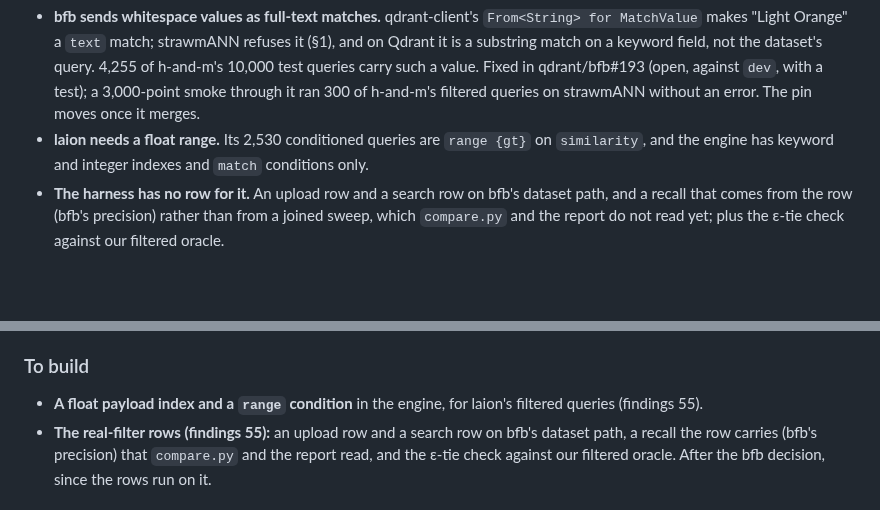
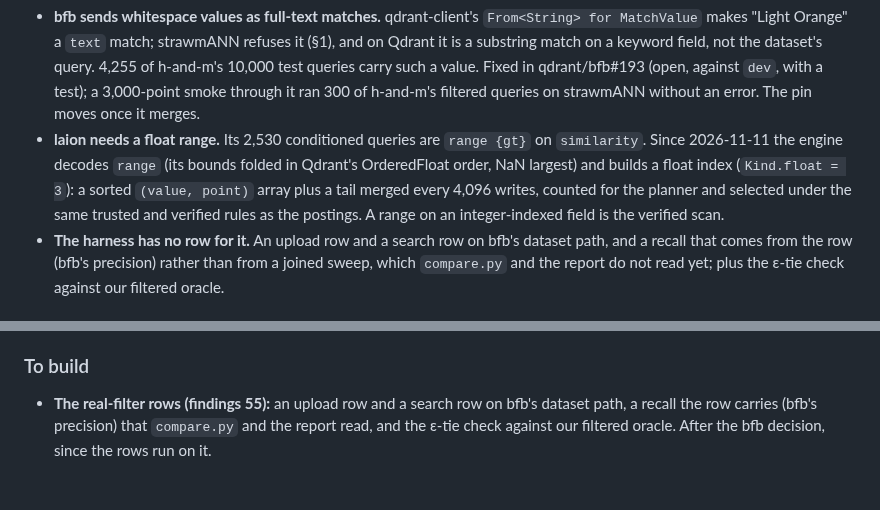
Before and after one commit to agourlay/strawmann, a Markdown page: docs/backlog.md, 2 parts joined by grey strips. Drawn GitHub-style; blank space fills up the shorter version.

Commit message:
backlog: laion's range conditions are in the engine (findings 55)
Co-Authored-By: Claude Opus 5.5 <noreply@anthropic.com>

```diff
--- a/docs/backlog.md
+++ b/docs/backlog.md
@@ -242,8 +242,12 @@ things stand between that and a row:
   h-and-m's filtered queries on strawmANN without an error. The pin moves
   once it merges.
 - **laion needs a float range.** Its 2,530 conditioned queries are `range
-  {gt}` on `similarity`, and the engine has keyword and integer indexes and
-  `match` conditions only.
+  {gt}` on `similarity`. Since 2026-11-11 the engine decodes `range` (its
+  bounds folded in Qdrant's OrderedFloat order, NaN largest) and builds a
+  float index (`Kind.float = 3`): a sorted `(value, point)` array plus a
+  tail merged every 4,096 writes, counted for the planner and selected
+  under the same trusted and verified rules as the postings. A range on an
+  integer-indexed field is the verified scan.
 - **The harness has no row for it.** An upload row and a search row on bfb's
   dataset path, and a recall that comes from the row (bfb's precision)
   rather than from a joined sweep, which `compare.py` and the report do not
@@ -293,8 +297,6 @@ things stand between that and a row:
 
 ### To build
 
-- **A float payload index and a `range` condition** in the engine, for laion's
-  filtered queries (findings 55).
 - **The real-filter rows (findings 55):** an upload row and a search row on
   bfb's dataset path, a recall the row carries (bfb's precision) that
   `compare.py` and the report read, and the ε-tie check against our filtered
```
